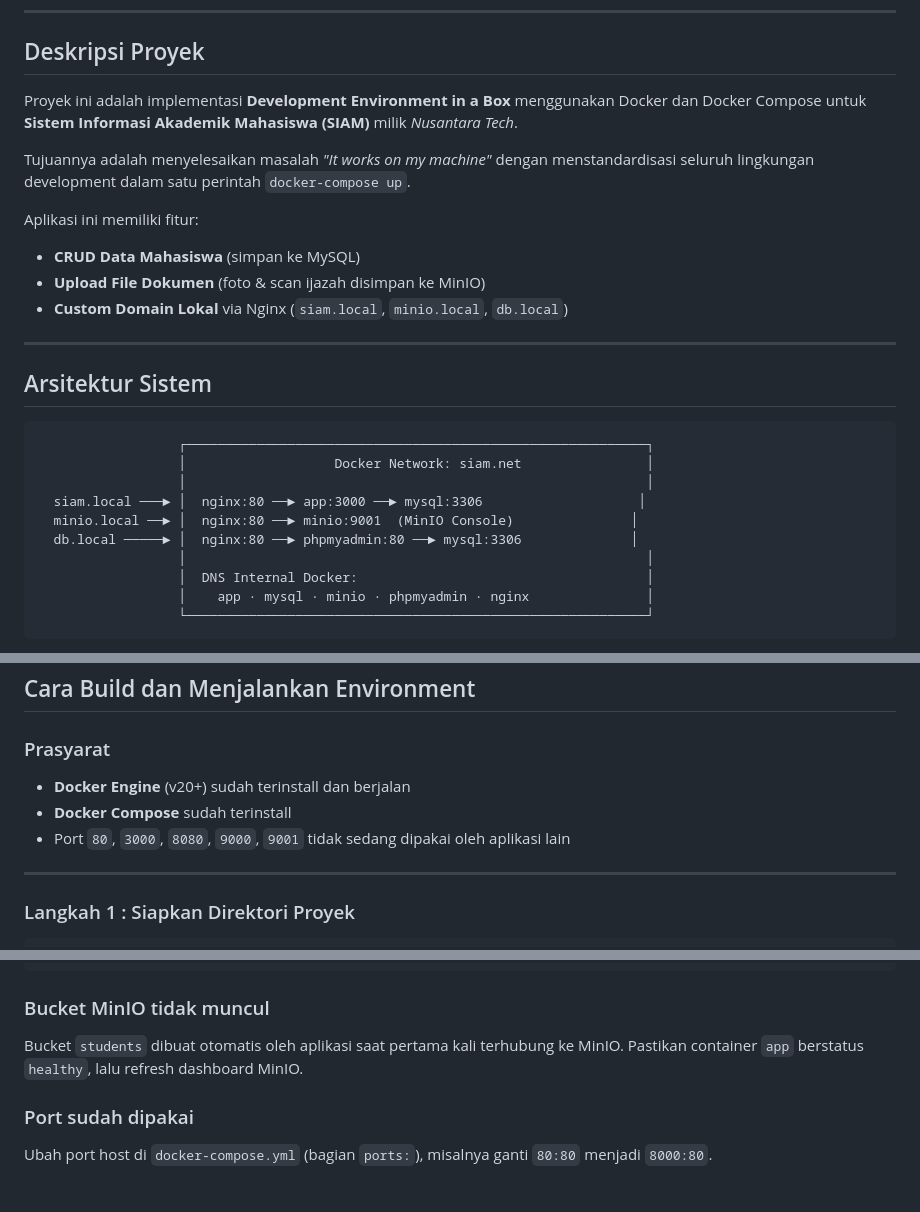
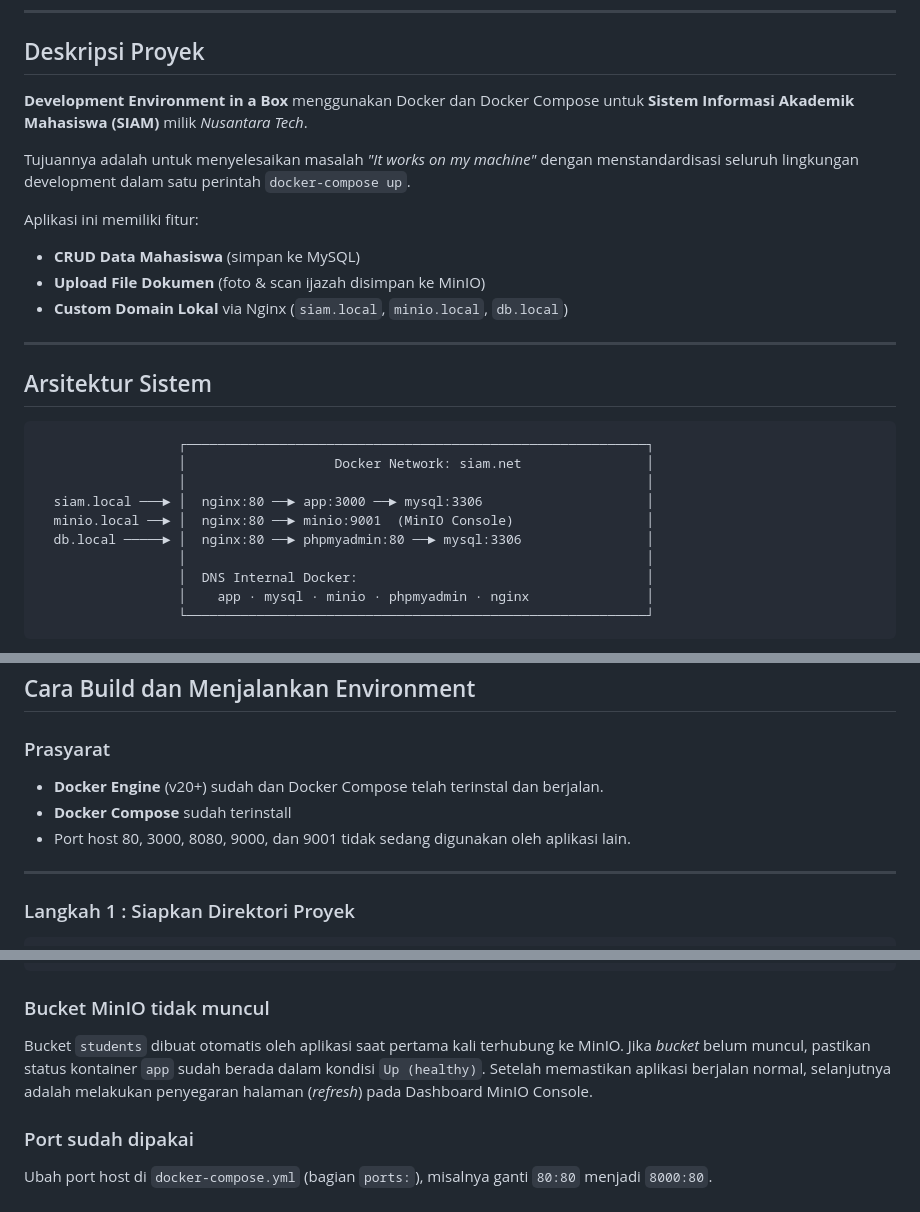
Before and after one commit to naruuu62/adsis_project, a Markdown page: README.md, 3 parts joined by grey strips. Drawn GitHub-style.

````diff
--- a/README.md
+++ b/README.md
@@ -14,9 +14,9 @@
 
 ## Deskripsi Proyek
 
-Proyek ini adalah implementasi **Development Environment in a Box** menggunakan Docker dan Docker Compose untuk **Sistem Informasi Akademik Mahasiswa (SIAM)** milik *Nusantara Tech*.
+**Development Environment in a Box** menggunakan Docker dan Docker Compose untuk **Sistem Informasi Akademik Mahasiswa (SIAM)** milik *Nusantara Tech*.
 
-Tujuannya adalah menyelesaikan masalah *"It works on my machine"* dengan menstandardisasi seluruh lingkungan development dalam satu perintah `docker-compose up`.
+Tujuannya adalah untuk menyelesaikan masalah *"It works on my machine"* dengan menstandardisasi seluruh lingkungan development dalam satu perintah `docker-compose up`.
 
 Aplikasi ini memiliki fitur:
 - **CRUD Data Mahasiswa** (simpan ke MySQL)
@@ -31,9 +31,9 @@ Aplikasi ini memiliki fitur:
                   ┌───────────────────────────────────────────────────────────┐
                   │                   Docker Network: siam.net                │
                   │                                                           │
-  siam.local ───► │  nginx:80 ──► app:3000 ──► mysql:3306                    │
-  minio.local ──► │  nginx:80 ──► minio:9001  (MinIO Console)               │
-  db.local ─────► │  nginx:80 ──► phpmyadmin:80 ──► mysql:3306              │
+  siam.local ───► │  nginx:80 ──► app:3000 ──► mysql:3306                     │
+  minio.local ──► │  nginx:80 ──► minio:9001  (MinIO Console)                 │
+  db.local ─────► │  nginx:80 ──► phpmyadmin:80 ──► mysql:3306                │
                   │                                                           │
                   │  DNS Internal Docker:                                     │
                   │    app · mysql · minio · phpmyadmin · nginx               │
@@ -82,9 +82,9 @@ siam-project/
 ## Cara Build dan Menjalankan Environment
 
 ### Prasyarat
-- **Docker Engine** (v20+) sudah terinstall dan berjalan
+- **Docker Engine** (v20+) sudah dan Docker Compose telah terinstal dan berjalan.
 - **Docker Compose** sudah terinstall
-- Port `80`, `3000`, `8080`, `9000`, `9001` tidak sedang dipakai oleh aplikasi lain
+- Port host 80, 3000, 8080, 9000, dan 9001 tidak sedang digunakan oleh aplikasi lain.
 
 ---
 
@@ -352,7 +352,7 @@ Get-Content C:\Windows\System32\drivers\etc\hosts | Select-String "local"
 ```
 
 ### Bucket MinIO tidak muncul
-Bucket `students` dibuat otomatis oleh aplikasi saat pertama kali terhubung ke MinIO. Pastikan container `app` berstatus `healthy`, lalu refresh dashboard MinIO.
+Bucket `students` dibuat otomatis oleh aplikasi saat pertama kali terhubung ke MinIO. Jika *bucket* belum muncul, pastikan status kontainer `app` sudah berada dalam kondisi `Up (healthy)`. Setelah memastikan aplikasi berjalan normal, selanjutnya adalah melakukan penyegaran halaman (*refresh*) pada Dashboard MinIO Console.
 
 ### Port sudah dipakai
 Ubah port host di `docker-compose.yml` (bagian `ports:`), misalnya ganti `80:80` menjadi `8000:80`.
````
Also changed, not shown: other parts of README.md (+3 -3 lines).
